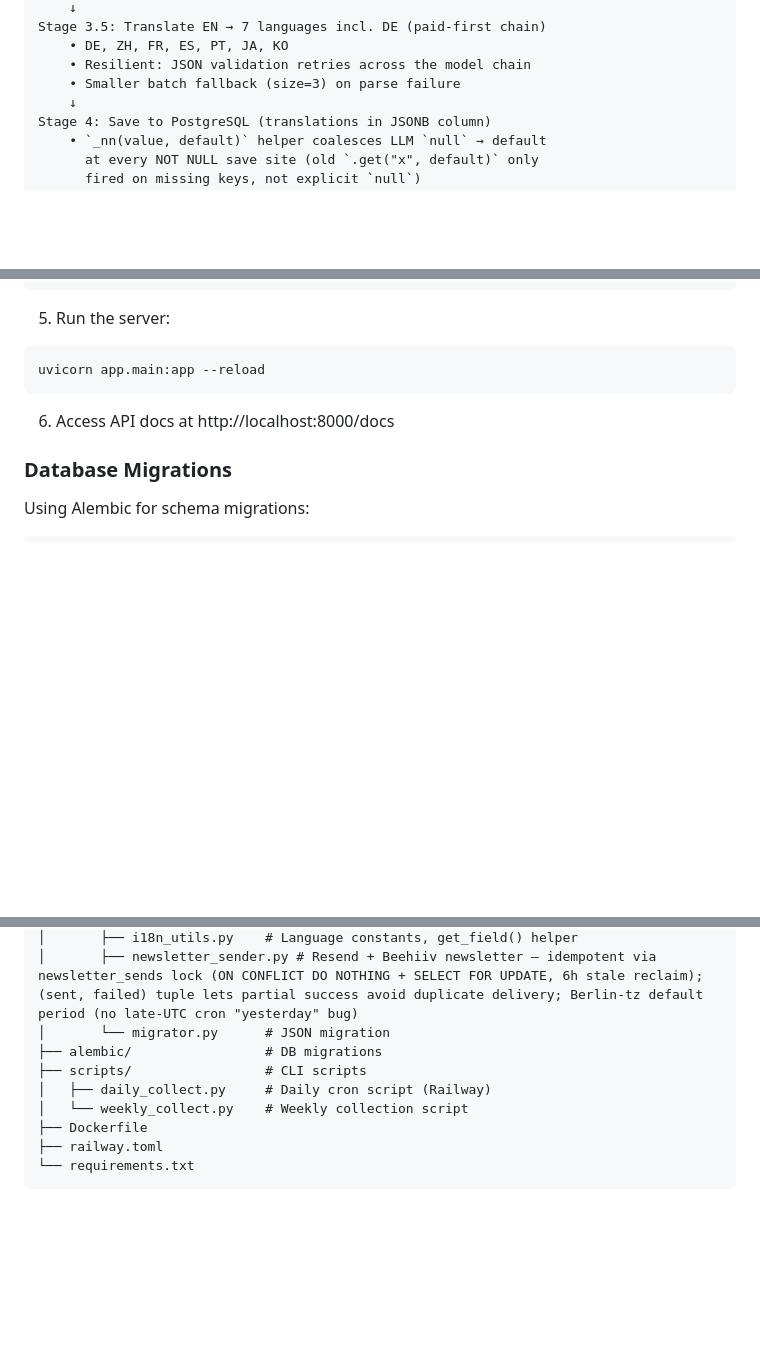
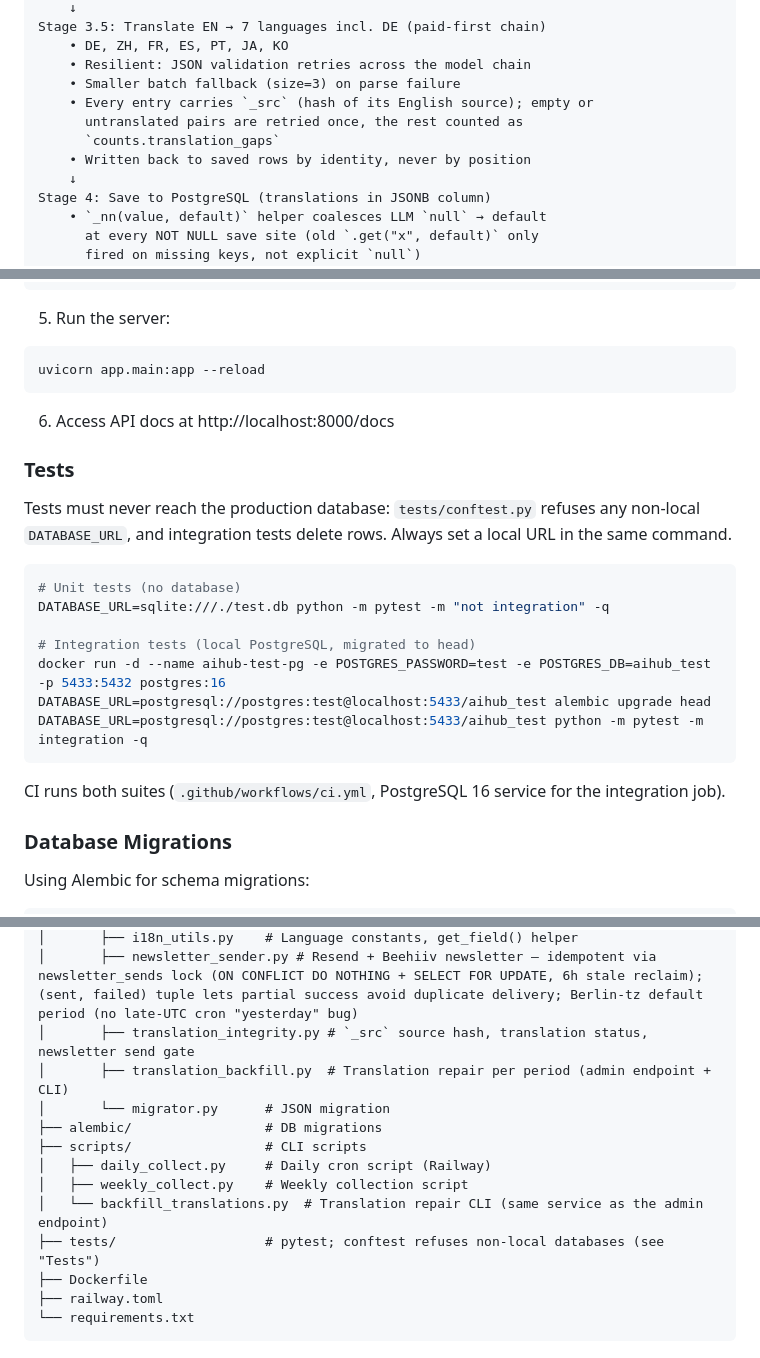
Before and after one commit to Rswcf/DataCube-AI-Space, a Markdown page: ai-hub-backend/README.md, 3 parts joined by grey strips. Drawn GitHub-style; blank space fills up the shorter version.

Commit message:
docs: document translation integrity, repair and send gate
Co-Authored-By: Claude Opus 5 <noreply@anthropic.com>

````diff
--- a/ai-hub-backend/README.md
+++ b/ai-hub-backend/README.md
@@ -51,6 +51,10 @@ Stage 3.5: Translate EN → 7 languages incl. DE (paid-first chain)
     • DE, ZH, FR, ES, PT, JA, KO
     • Resilient: JSON validation retries across the model chain
     • Smaller batch fallback (size=3) on parse failure
+    • Every entry carries `_src` (hash of its English source); empty or
+      untranslated pairs are retried once, the rest counted as
+      `counts.translation_gaps`
+    • Written back to saved rows by identity, never by position
     ↓
 Stage 4: Save to PostgreSQL (translations in JSONB column)
     • `_nn(value, default)` helper coalesces LLM `null` → default
@@ -172,6 +177,25 @@ uvicorn app.main:app --reload
 
 6. Access API docs at http://localhost:8000/docs
 
+### Tests
+
+Tests must never reach the production database: `tests/conftest.py` refuses
+any non-local `DATABASE_URL`, and integration tests delete rows. Always set a
+local URL in the same command.
+
+```bash
+# Unit tests (no database)
+DATABASE_URL=sqlite:///./test.db python -m pytest -m "not integration" -q
+
+# Integration tests (local PostgreSQL, migrated to head)
+docker run -d --name aihub-test-pg -e POSTGRES_PASSWORD=test -e POSTGRES_DB=aihub_test -p 5433:5432 postgres:16
+DATABASE_URL=postgresql://postgres:test@localhost:5433/aihub_test alembic upgrade head
+DATABASE_URL=postgresql://postgres:test@localhost:5433/aihub_test python -m pytest -m integration -q
+```
+
+CI runs both suites (`.github/workflows/ci.yml`, PostgreSQL 16 service for
+the integration job).
+
 ### Database Migrations
 
 Using Alembic for schema migrations:
@@ -433,11 +458,15 @@ ai-hub-backend/
 │       ├── llm_processor.py # LLM processing + resilient translation (JSON validation + small-batch retry)
 │       ├── i18n_utils.py    # Language constants, get_field() helper
 │       ├── newsletter_sender.py # Resend + Beehiiv newsletter — idempotent via newsletter_sends lock (ON CONFLICT DO NOTHING + SELECT FOR UPDATE, 6h stale reclaim); (sent, failed) tuple lets partial success avoid duplicate delivery; Berlin-tz default period (no late-UTC cron "yesterday" bug)
+│       ├── translation_integrity.py # `_src` source hash, translation status, newsletter send gate
+│       ├── translation_backfill.py  # Translation repair per period (admin endpoint + CLI)
 │       └── migrator.py      # JSON migration
 ├── alembic/                 # DB migrations
 ├── scripts/                 # CLI scripts
 │   ├── daily_collect.py     # Daily cron script (Railway)
-│   └── weekly_collect.py    # Weekly collection script
+│   ├── weekly_collect.py    # Weekly collection script
+│   └── backfill_translations.py  # Translation repair CLI (same service as the admin endpoint)
+├── tests/                   # pytest; conftest refuses non-local databases (see "Tests")
 ├── Dockerfile
 ├── railway.toml
 └── requirements.txt
````
Also changed, not shown: other parts of ai-hub-backend/README.md (+5 -3 lines), README.md (+2 -1 lines).
